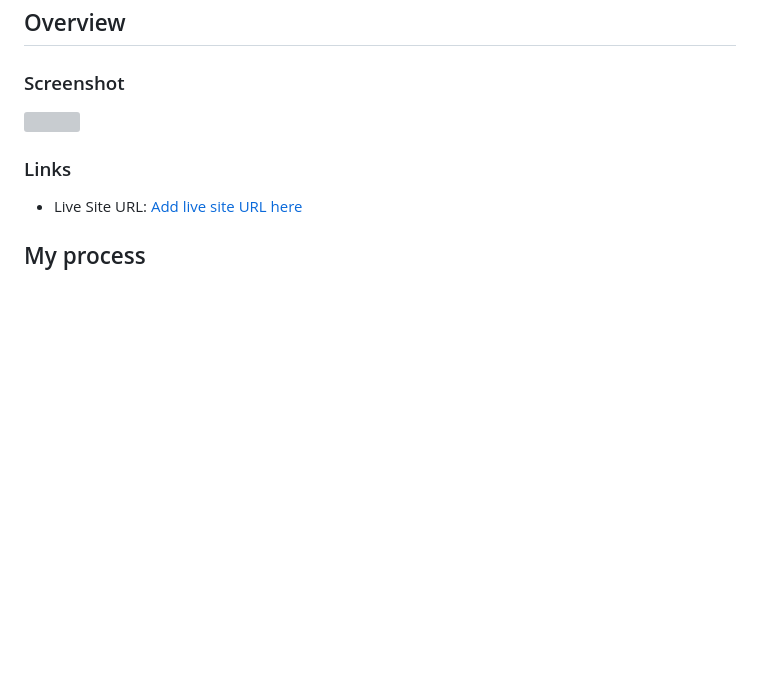
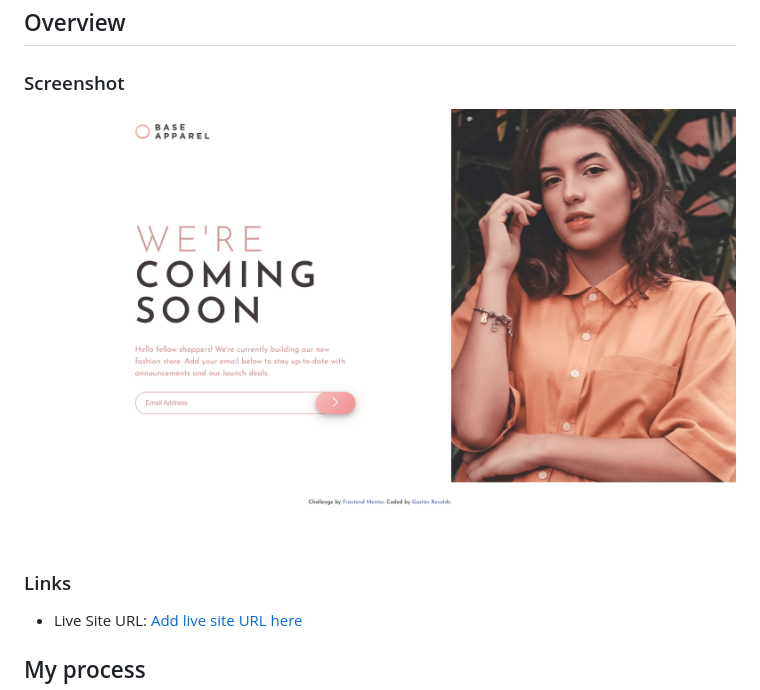
Before and after one commit to Gaston-Recalde/base-appare, a Markdown page: README.md, the part around the change. GitHub-like rendering; pictures changed too: images/base-apparel.png (added); blank space fills up the shorter version; grey boxes are pictures that could not be loaded.

```diff
--- a/README.md
+++ b/README.md
@@ -15,7 +15,7 @@ This is a solution to the [Base Apparel coming soon page challenge on Frontend M
 
 ### Screenshot
 
-![](./screenshot.jpg)
+![](./images/base-apparel.png)
 
 ### Links
 
```
Also changed, not shown: 3 other files.
